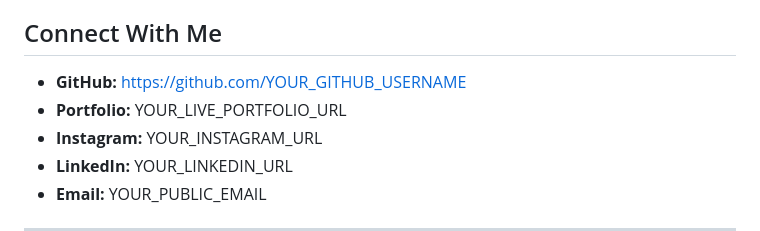
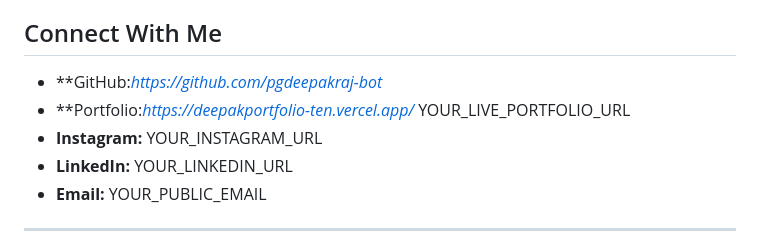
Before and after one commit to deepakraj-tech/Deepak-s-Portfolio, a Markdown page: README.md, the part around the change. Drawn GitHub-style.

```diff
--- a/README.md
+++ b/README.md
@@ -144,8 +144,8 @@ actual files and folders in your repository.*
 
 ## Connect With Me
 
-- **GitHub:** https://github.com/YOUR_GITHUB_USERNAME
-- **Portfolio:** YOUR_LIVE_PORTFOLIO_URL
+- **GitHub:*https://github.com/pgdeepakraj-bot*
+- **Portfolio:*https://deepakportfolio-ten.vercel.app/* YOUR_LIVE_PORTFOLIO_URL
 - **Instagram:** YOUR_INSTAGRAM_URL
 - **LinkedIn:** YOUR_LINKEDIN_URL
 - **Email:** YOUR_PUBLIC_EMAIL
```
